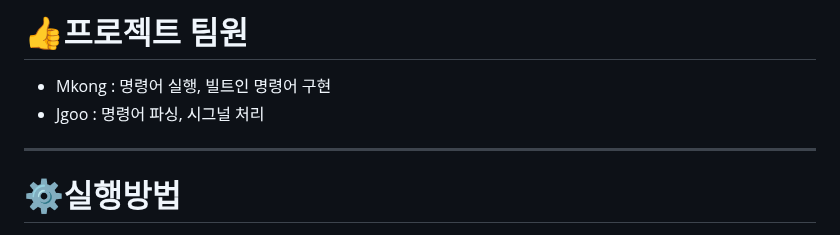
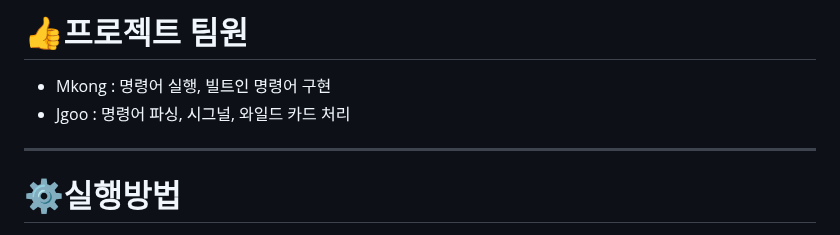
Before and after one commit to gongmg63/42_Cursus, a Markdown page: minishell/README.md, the part around the change. Rendered like a GitHub page.

```diff
--- a/minishell/README.md
+++ b/minishell/README.md
@@ -37,7 +37,7 @@
 
 # 👍프로젝트 팀원
 - Mkong : 명령어 실행, 빌트인 명령어 구현
-- Jgoo : 명령어 파싱, 시그널 처리
+- Jgoo : 명령어 파싱, 시그널, 와일드 카드 처리
 
 ---
 
```
